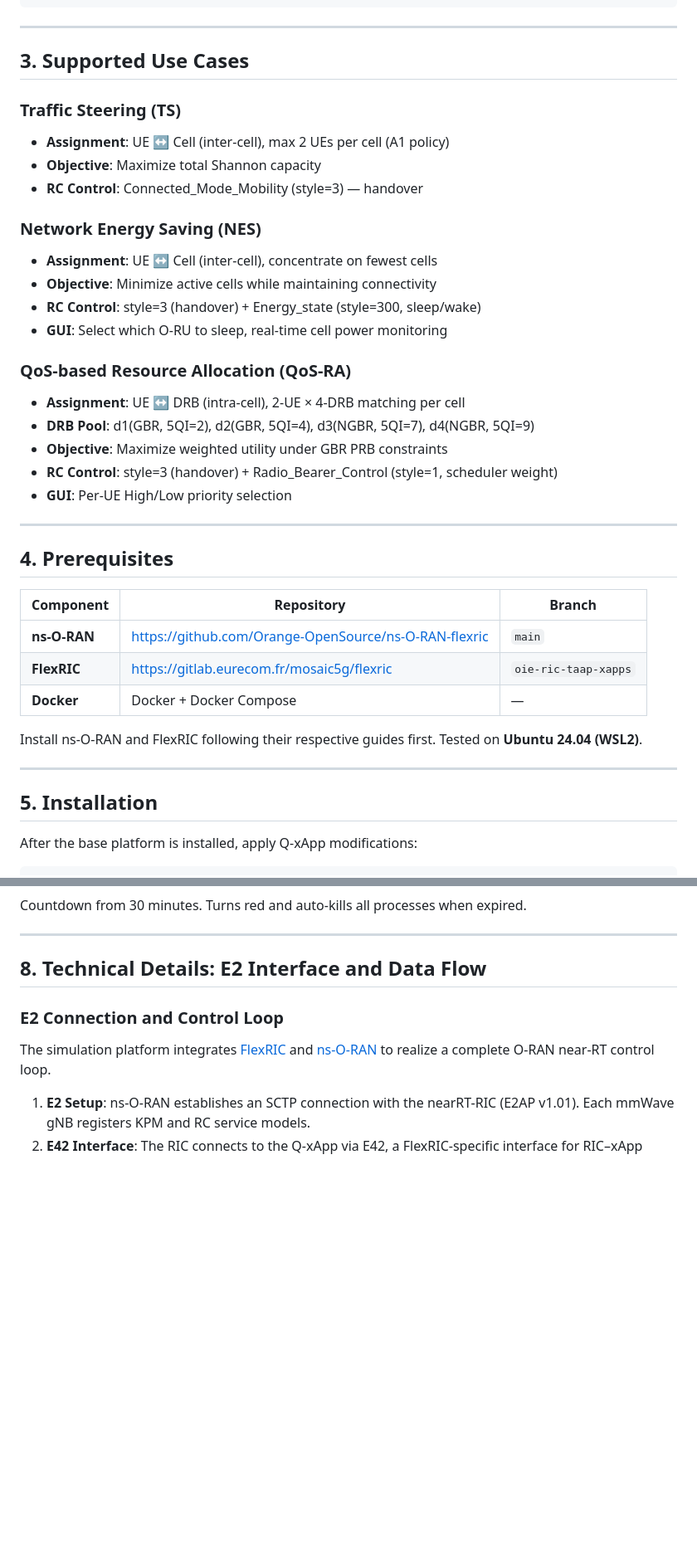
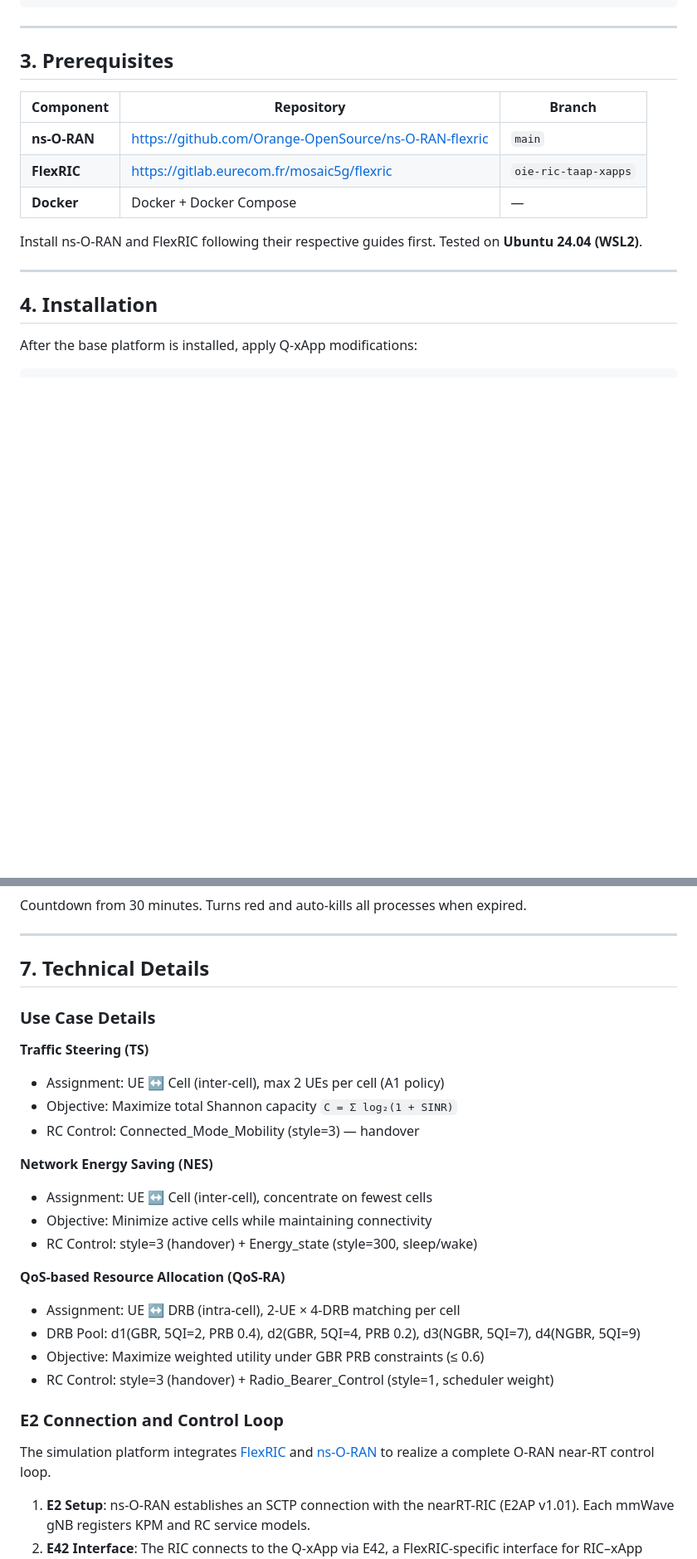
Before and after one commit to mekdugi/Q-xApp, a Markdown page: README.md, 2 parts joined by grey strips. Shown at 83% size. GitHub-like rendering; blank space fills up the shorter version.

Commit message:
Move Use Cases detail to Technical Details section
Removed standalone section 3 (redundant with overview table).
Renumbered: Prerequisites(3), Installation(4), Running(5), GUI(6),
Technical Details(7, now includes use case details + E2 + data flow),
Project Structure(8), References(9).

Co-Authored-By: Claude Opus 4.6 (1M context) <noreply@anthropic.com>

```diff
--- a/README.md
+++ b/README.md
@@ -65,29 +65,7 @@ Switch between them in real-time from the GUI — no restart needed.
 
 ---
 
-## 3. Supported Use Cases
-
-### Traffic Steering (TS)
-- **Assignment**: UE ↔ Cell (inter-cell), max 2 UEs per cell (A1 policy)
-- **Objective**: Maximize total Shannon capacity
-- **RC Control**: Connected_Mode_Mobility (style=3) — handover
-
-### Network Energy Saving (NES)
-- **Assignment**: UE ↔ Cell (inter-cell), concentrate on fewest cells
-- **Objective**: Minimize active cells while maintaining connectivity
-- **RC Control**: style=3 (handover) + Energy_state (style=300, sleep/wake)
-- **GUI**: Select which O-RU to sleep, real-time cell power monitoring
-
-### QoS-based Resource Allocation (QoS-RA)
-- **Assignment**: UE ↔ DRB (intra-cell), 2-UE × 4-DRB matching per cell
-- **DRB Pool**: d1(GBR, 5QI=2), d2(GBR, 5QI=4), d3(NGBR, 5QI=7), d4(NGBR, 5QI=9)
-- **Objective**: Maximize weighted utility under GBR PRB constraints
-- **RC Control**: style=3 (handover) + Radio_Bearer_Control (style=1, scheduler weight)
-- **GUI**: Per-UE High/Low priority selection
-
----
-
-## 4. Prerequisites
+## 3. Prerequisites
 
 | Component | Repository | Branch |
 |-----------|-----------|--------|
@@ -99,7 +77,7 @@ Install ns-O-RAN and FlexRIC following their respective guides first. Tested on
 
 ---
 
-## 5. Installation
+## 4. Installation
 
 After the base platform is installed, apply Q-xApp modifications:
 
@@ -186,7 +164,25 @@ Countdown from 30 minutes. Turns red and auto-kills all processes when expired.
 
 ---
 
-## 8. Technical Details: E2 Interface and Data Flow
+## 7. Technical Details
+
+### Use Case Details
+
+**Traffic Steering (TS)**
+- Assignment: UE ↔ Cell (inter-cell), max 2 UEs per cell (A1 policy)
+- Objective: Maximize total Shannon capacity `C = Σ log₂(1 + SINR)`
+- RC Control: Connected_Mode_Mobility (style=3) — handover
+
+**Network Energy Saving (NES)**
+- Assignment: UE ↔ Cell (inter-cell), concentrate on fewest cells
+- Objective: Minimize active cells while maintaining connectivity
+- RC Control: style=3 (handover) + Energy_state (style=300, sleep/wake)
+
+**QoS-based Resource Allocation (QoS-RA)**
+- Assignment: UE ↔ DRB (intra-cell), 2-UE × 4-DRB matching per cell
+- DRB Pool: d1(GBR, 5QI=2, PRB 0.4), d2(GBR, 5QI=4, PRB 0.2), d3(NGBR, 5QI=7), d4(NGBR, 5QI=9)
+- Objective: Maximize weighted utility under GBR PRB constraints (≤ 0.6)
+- RC Control: style=3 (handover) + Radio_Bearer_Control (style=1, scheduler weight)
 
 ### E2 Connection and Control Loop
 
```
Also changed, not shown: other parts of README.md (+4 -4 lines).
